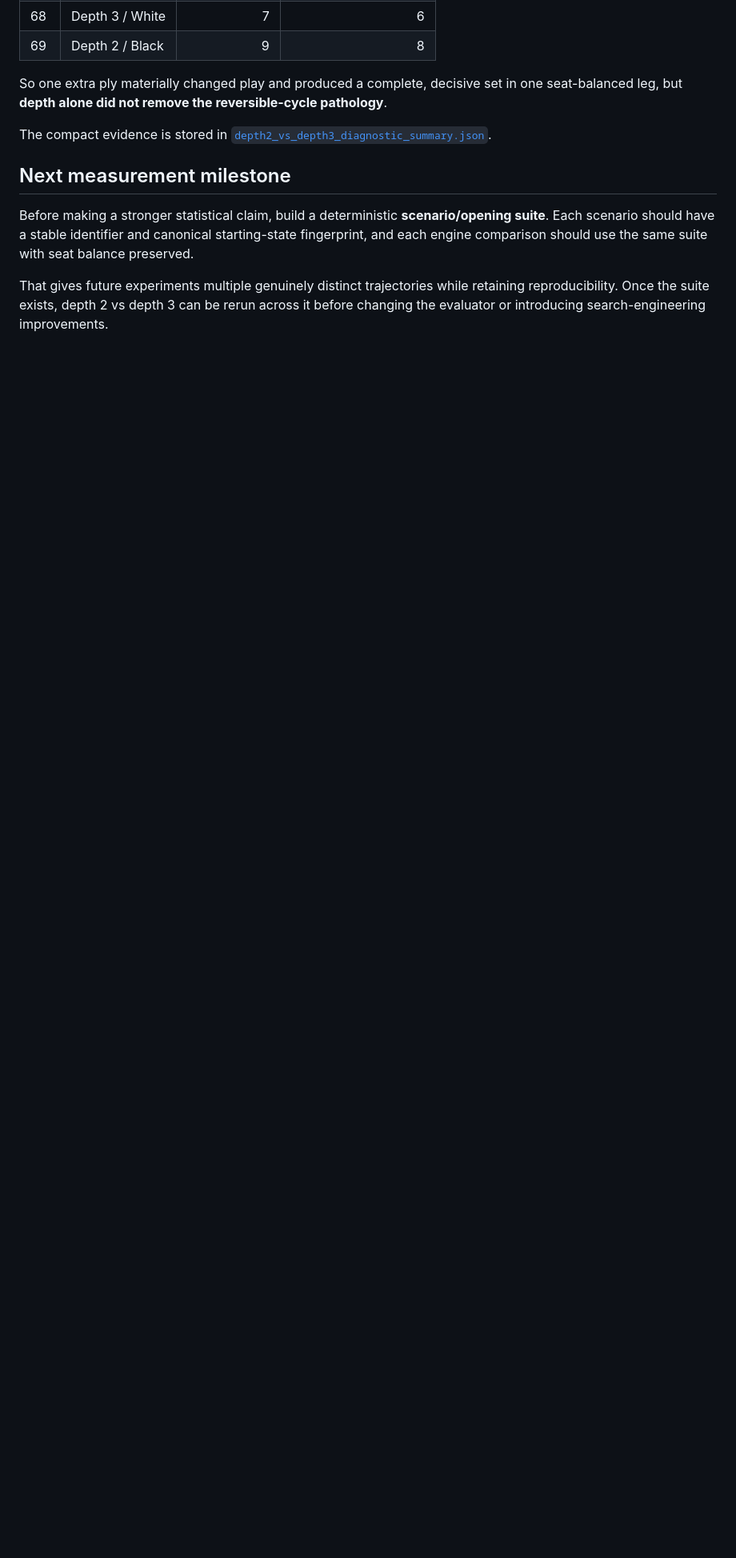
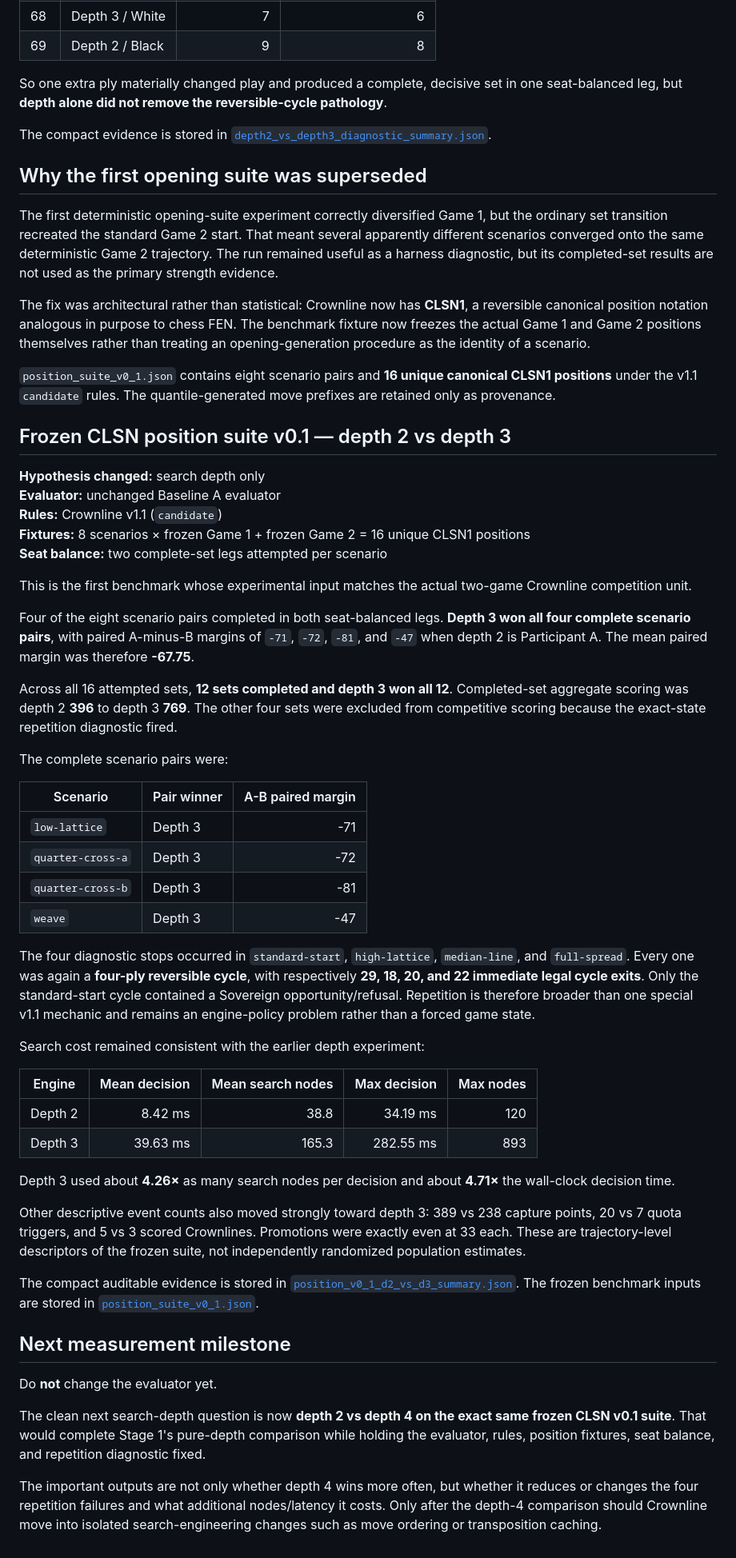
Before and after one commit to JosephJMWalker-MBA/crownline, a Markdown page: benchmarks/README.md, the part around one of its changes. Shown at 80% size. Drawn GitHub-style; blank space fills up the shorter version.

Commit message:
Document first frozen CLSN position benchmark

```diff
--- a/benchmarks/README.md
+++ b/benchmarks/README.md
@@ -93,8 +93,56 @@ So one extra ply materially changed play and produced a complete, decisive set i
 
 The compact evidence is stored in [`depth2_vs_depth3_diagnostic_summary.json`](depth2_vs_depth3_diagnostic_summary.json).
 
+## Why the first opening suite was superseded
+
+The first deterministic opening-suite experiment correctly diversified Game 1, but the ordinary set transition recreated the standard Game 2 start. That meant several apparently different scenarios converged onto the same deterministic Game 2 trajectory. The run remained useful as a harness diagnostic, but its completed-set results are not used as the primary strength evidence.
+
+The fix was architectural rather than statistical: Crownline now has **CLSN1**, a reversible canonical position notation analogous in purpose to chess FEN. The benchmark fixture now freezes the actual Game 1 and Game 2 positions themselves rather than treating an opening-generation procedure as the identity of a scenario.
+
+`position_suite_v0_1.json` contains eight scenario pairs and **16 unique canonical CLSN1 positions** under the v1.1 `candidate` rules. The quantile-generated move prefixes are retained only as provenance.
+
+## Frozen CLSN position suite v0.1 — depth 2 vs depth 3
+
+**Hypothesis changed:** search depth only
+**Evaluator:** unchanged Baseline A evaluator
+**Rules:** Crownline v1.1 (`candidate`)
+**Fixtures:** 8 scenarios × frozen Game 1 + frozen Game 2 = 16 unique CLSN1 positions
+**Seat balance:** two complete-set legs attempted per scenario
+
+This is the first benchmark whose experimental input matches the actual two-game Crownline competition unit.
+
+Four of the eight scenario pairs completed in both seat-balanced legs. **Depth 3 won all four complete scenario pairs**, with paired A-minus-B margins of `-71`, `-72`, `-81`, and `-47` when depth 2 is Participant A. The mean paired margin was therefore **-67.75**.
+
+Across all 16 attempted sets, **12 sets completed and depth 3 won all 12**. Completed-set aggregate scoring was depth 2 **396** to depth 3 **769**. The other four sets were excluded from competitive scoring because the exact-state repetition diagnostic fired.
+
+The complete scenario pairs were:
+
+| Scenario | Pair winner | A-B paired margin |
+| --- | --- | ---: |
+| `low-lattice` | Depth 3 | -71 |
+| `quarter-cross-a` | Depth 3 | -72 |
+| `quarter-cross-b` | Depth 3 | -81 |
+| `weave` | Depth 3 | -47 |
+
+The four diagnostic stops occurred in `standard-start`, `high-lattice`, `median-line`, and `full-spread`. Every one was again a **four-ply reversible cycle**, with respectively **29, 18, 20, and 22 immediate legal cycle exits**. Only the standard-start cycle contained a Sovereign opportunity/refusal. Repetition is therefore broader than one special v1.1 mechanic and remains an engine-policy problem rather than a forced game state.
+
+Search cost remained consistent with the earlier depth experiment:
+
+| Engine | Mean decision | Mean search nodes | Max decision | Max nodes |
+| --- | ---: | ---: | ---: | ---: |
+| Depth 2 | 8.42 ms | 38.8 | 34.19 ms | 120 |
+| Depth 3 | 39.63 ms | 165.3 | 282.55 ms | 893 |
+
+Depth 3 used about **4.26×** as many search nodes per decision and about **4.71×** the wall-clock decision time.
+
+Other descriptive event counts also moved strongly toward depth 3: 389 vs 238 capture points, 20 vs 7 quota triggers, and 5 vs 3 scored Crownlines. Promotions were exactly even at 33 each. These are trajectory-level descriptors of the frozen suite, not independently randomized population estimates.
+
+The compact auditable evidence is stored in [`position_v0_1_d2_vs_d3_summary.json`](position_v0_1_d2_vs_d3_summary.json). The frozen benchmark inputs are stored in [`position_suite_v0_1.json`](position_suite_v0_1.json).
+
 ## Next measurement milestone
 
-Before making a stronger statistical claim, build a deterministic **scenario/opening suite**. Each scenario should have a stable identifier and canonical starting-state fingerprint, and each engine comparison should use the same suite with seat balance preserved.
+Do **not** change the evaluator yet.
 
-That gives future experiments multiple genuinely distinct trajectories while retaining reproducibility. Once the suite exists, depth 2 vs depth 3 can be rerun across it before changing the evaluator or introducing search-engineering improvements.
+The clean next search-depth question is now **depth 2 vs depth 4 on the exact same frozen CLSN v0.1 suite**. That would complete Stage 1's pure-depth comparison while holding the evaluator, rules, position fixtures, seat balance, and repetition diagnostic fixed.
+
+The important outputs are not only whether depth 4 wins more often, but whether it reduces or changes the four repetition failures and what additional nodes/latency it costs. Only after the depth-4 comparison should Crownline move into isolated search-engineering changes such as move ordering or transposition caching.
```
Also changed, not shown: other parts of benchmarks/README.md (+1 -1 lines).
